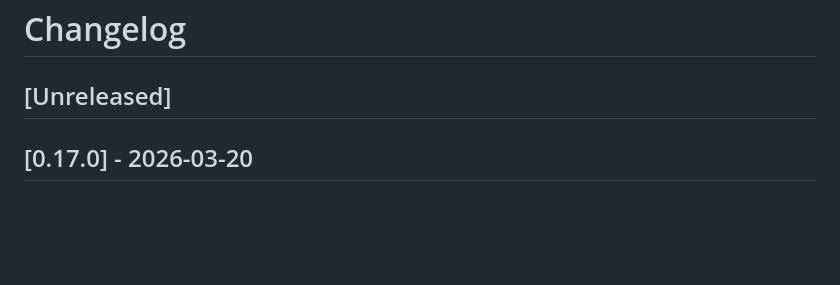
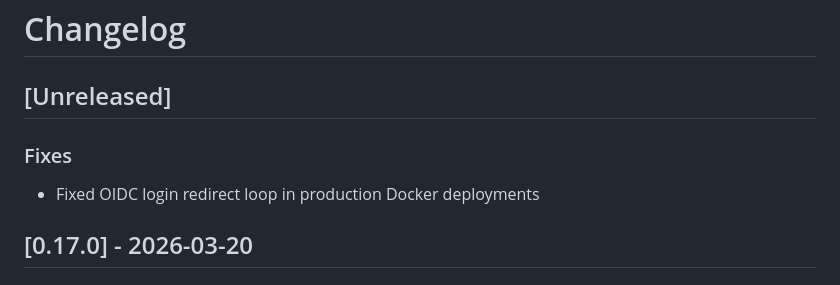
Before and after one commit to Thundernerd/MemeVaultProject, a Markdown page: CHANGELOG.md, the part around the change. Rendered like a GitHub page; blank space fills up the shorter version.

Commit message:
docs: update changelog

```diff
--- a/CHANGELOG.md
+++ b/CHANGELOG.md
@@ -1,6 +1,9 @@
 # Changelog
 
 ## [Unreleased]
+
+### Fixes
+- Fixed OIDC login redirect loop in production Docker deployments
 
 ## [0.17.0] - 2026-03-20
 
```
